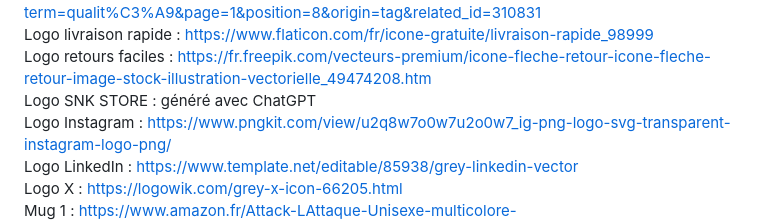
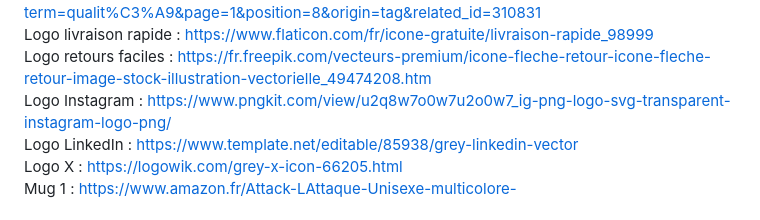
Before and after one commit to Kakaroto133/Projet-Web, a Markdown page: README.md, the part around one of its changes. GitHub-like rendering.

Commit message:
Update README to remove ChatGPT reference
Removed the mention of the SNK STORE logo being generated with ChatGPT.

```diff
--- a/README.md
+++ b/README.md
@@ -19,7 +19,6 @@ Logo La boite à objets : https://www.facebook.com/photo/?fbid=912307624241250&s
 Logo qualité premium : https://www.flaticon.com/fr/icone-gratuite/qualite_310831?term=qualit%C3%A9&page=1&position=8&origin=tag&related_id=310831<br>
 Logo livraison rapide : https://www.flaticon.com/fr/icone-gratuite/livraison-rapide_98999<br>
 Logo retours faciles : https://fr.freepik.com/vecteurs-premium/icone-fleche-retour-icone-fleche-retour-image-stock-illustration-vectorielle_49474208.htm<br>
-Logo SNK STORE : généré avec ChatGPT<br>
 Logo Instagram : https://www.pngkit.com/view/u2q8w7o0w7u2o0w7_ig-png-logo-svg-transparent-instagram-logo-png/<br>
 Logo LinkedIn : https://www.template.net/editable/85938/grey-linkedin-vector<br>
 Logo X : https://logowik.com/grey-x-icon-66205.html<br>
```
Also changed, not shown: other parts of README.md (+1 -1 lines).
